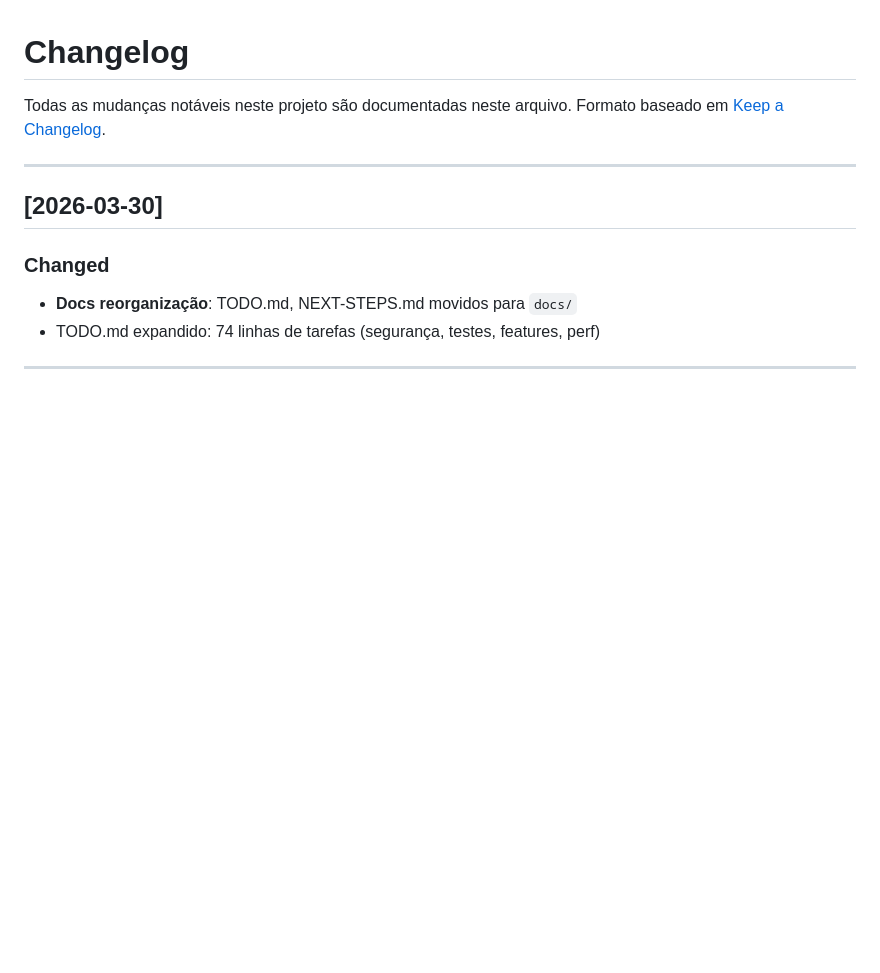
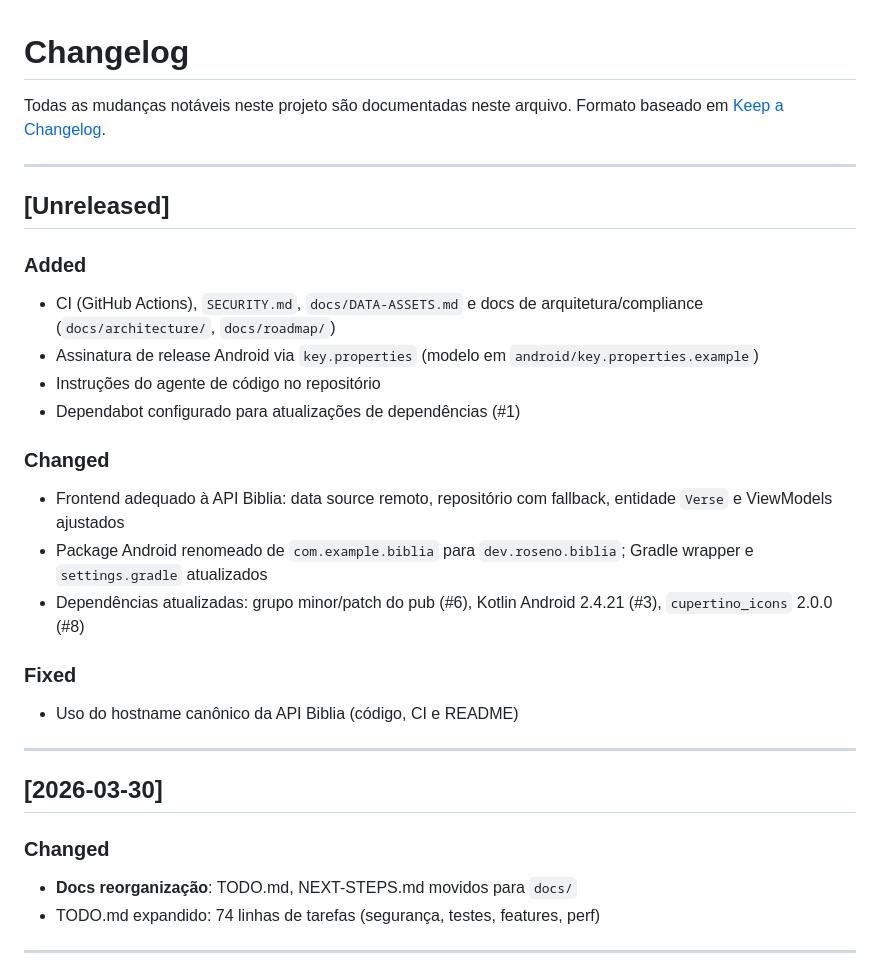
Before and after one commit to KillerBean/biblia-frontend, a Markdown page: CHANGELOG.md, the part around the change. GitHub-like rendering; blank space fills up the shorter version.

Commit message:
docs(changelog): atualizar com mudanças até 2026-11-10 (#13)

```diff
--- a/CHANGELOG.md
+++ b/CHANGELOG.md
@@ -2,6 +2,24 @@
 
 Todas as mudanças notáveis neste projeto são documentadas neste arquivo.
 Formato baseado em [Keep a Changelog](https://keepachangelog.com).
+
+---
+
+## [Unreleased]
+
+### Added
+- CI (GitHub Actions), `SECURITY.md`, `docs/DATA-ASSETS.md` e docs de arquitetura/compliance (`docs/architecture/`, `docs/roadmap/`)
+- Assinatura de release Android via `key.properties` (modelo em `android/key.properties.example`)
+- Instruções do agente de código no repositório
+- Dependabot configurado para atualizações de dependências (#1)
+
+### Changed
+- Frontend adequado à API Biblia: data source remoto, repositório com fallback, entidade `Verse` e ViewModels ajustados
+- Package Android renomeado de `com.example.biblia` para `dev.roseno.biblia`; Gradle wrapper e `settings.gradle` atualizados
+- Dependências atualizadas: grupo minor/patch do pub (#6), Kotlin Android 2.4.21 (#3), `cupertino_icons` 2.0.0 (#8)
+
+### Fixed
+- Uso do hostname canônico da API Biblia (código, CI e README)
 
 ---
 
```
